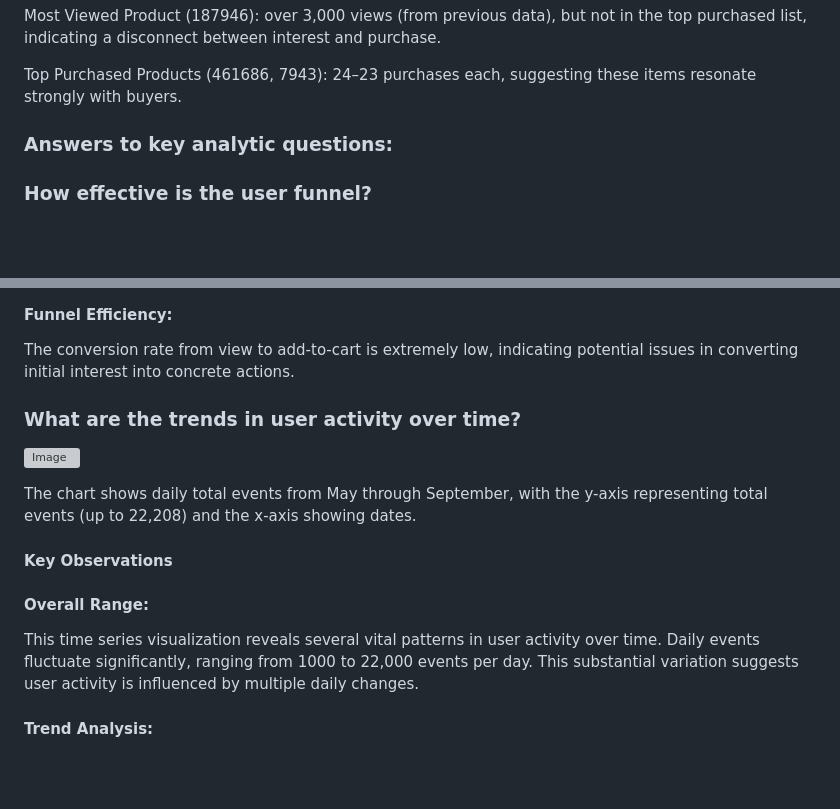
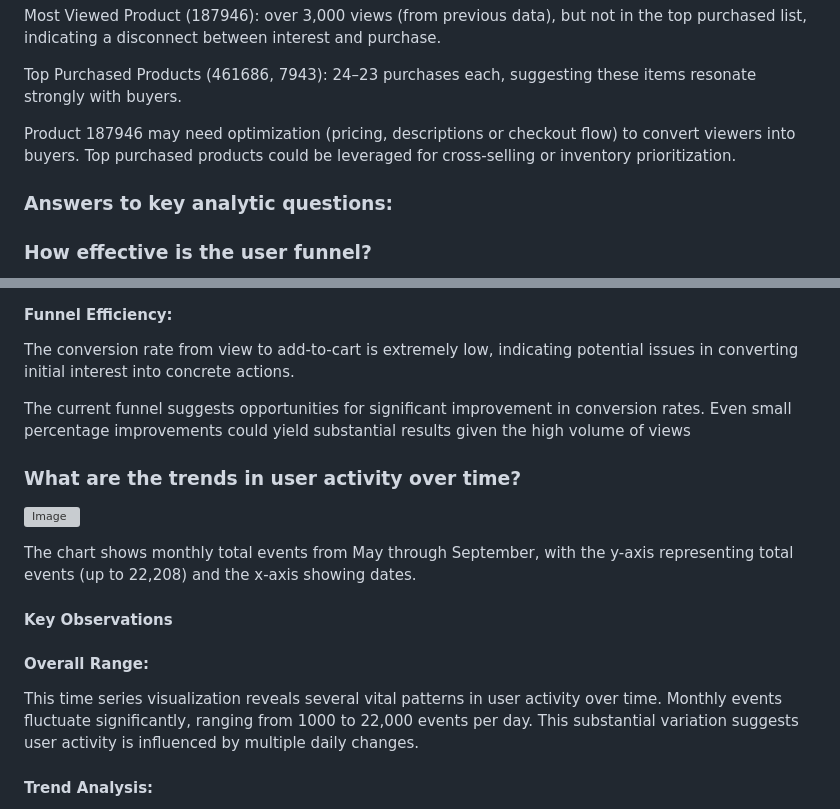
Before and after one commit to omari-kd/Recommendation-System-Analysis-and-Modelling, a Markdown page: README.md, 2 parts joined by grey strips. Rendered like a GitHub page; blank space fills up the shorter version; grey boxes are pictures that could not be loaded.

```diff
--- a/README.md
+++ b/README.md
@@ -286,6 +286,8 @@ Most Viewed Product (187946): over 3,000 views (from previous data), but not in
 
 Top Purchased Products (461686, 7943): 24–23 purchases each, suggesting these items resonate strongly with buyers.
 
+Product 187946 may need optimization (pricing, descriptions or checkout flow) to convert viewers into buyers. Top purchased products could be leveraged for cross-selling or inventory prioritization.
+
 
 ### Answers to key analytic questions:
 
@@ -313,15 +315,17 @@ The large drop-off may suggest problems in the user interface or journey: Diffic
 #### Funnel Efficiency:
 The conversion rate from view to add-to-cart is extremely low, indicating potential issues in converting initial interest into concrete actions.
 
+The current funnel suggests opportunities for significant improvement in conversion rates. Even small percentage improvements could yield substantial results given the high volume of views
+
 ### What are the trends in user activity over time?
 ![Image](https://github.com/user-attachments/assets/cb6d6534-3a73-40bb-80e2-4fdfab24d844)
 
-The chart shows daily total events from May through September, with the y-axis representing total events (up to 22,208) and the x-axis showing dates.
+The chart shows monthly total events from May through September, with the y-axis representing total events (up to 22,208) and the x-axis showing dates.
 
 #### Key Observations
 
 #### Overall Range:
-This time series visualization reveals several vital patterns in user activity over time. Daily events fluctuate significantly, ranging from 1000 to 22,000 events per day. This substantial variation suggests user activity is influenced by multiple daily changes.
+This time series visualization reveals several vital patterns in user activity over time. Monthly events fluctuate significantly, ranging from 1000 to 22,000 events per day. This substantial variation suggests user activity is influenced by multiple daily changes.
 
 #### Trend Analysis:
 The latter part of the series (August-September) shows more pronounced fluctuations compared to earlier months. The final data point shows a significant drop to around 1000 events, which might indicate a recent change in user behavior or potential data collection issues.
```
Also changed, not shown: other parts of README.md (+64 -0 lines).
